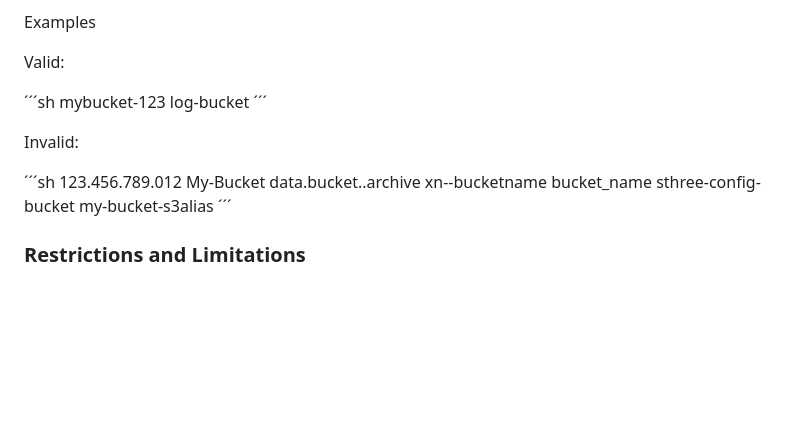
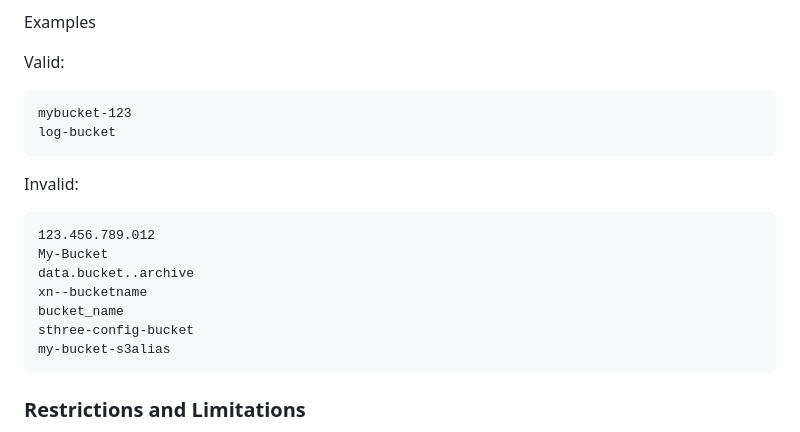
Before and after one commit to caldas479/AWS-Examples, a Markdown page: s3/README.md, the part around the change. GitHub-like rendering; blank space fills up the shorter version.

````diff
--- a/s3/README.md
+++ b/s3/README.md
@@ -37,14 +37,14 @@ Examples
 
 Valid:
 
-´´´sh
+```
 mybucket-123
 log-bucket
-´´´
+```
 
 Invalid:
 
-´´´sh
+```
 123.456.789.012
 My-Bucket
 data.bucket..archive
@@ -52,7 +52,7 @@ xn--bucketname
 bucket_name
 sthree-config-bucket
 my-bucket-s3alias
-´´´
+```
 
 ### Restrictions and Limitations
 
````
